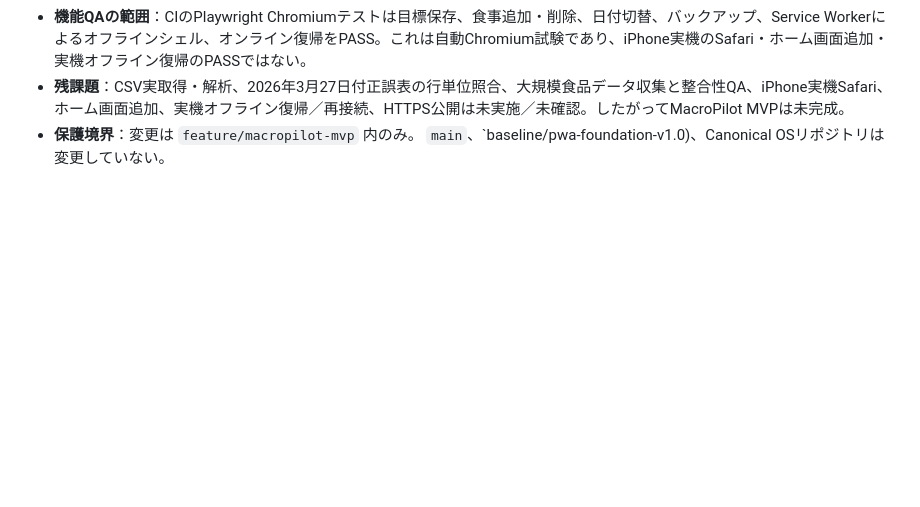
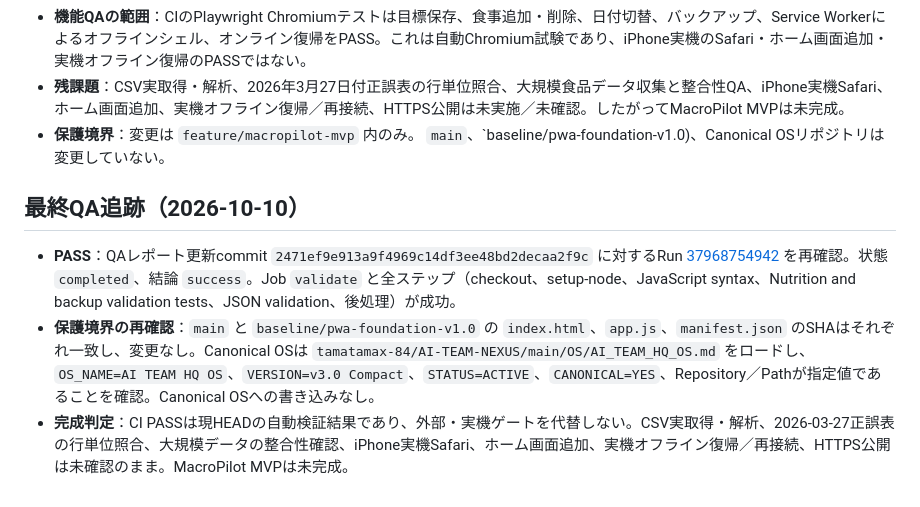
Before and after one commit to tamatamax-84/pwa-prototype-public, a Markdown page: macropilot/QA_REPORT.md, the part around the change. GitHub-like rendering; blank space fills up the shorter version.

Commit message:
Record final QA run success and protected branch verification

```diff
--- a/macropilot/QA_REPORT.md
+++ b/macropilot/QA_REPORT.md
@@ -92,3 +92,9 @@
 - **機能QAの範囲**：CIのPlaywright Chromiumテストは目標保存、食事追加・削除、日付切替、バックアップ、Service Workerによるオフラインシェル、オンライン復帰をPASS。これは自動Chromium試験であり、iPhone実機のSafari・ホーム画面追加・実機オフライン復帰のPASSではない。
 - **残課題**：CSV実取得・解析、2026年3月27日付正誤表の行単位照合、大規模食品データ収集と整合性QA、iPhone実機Safari、ホーム画面追加、実機オフライン復帰／再接続、HTTPS公開は未実施／未確認。したがってMacroPilot MVPは未完成。
 - **保護境界**：変更は `feature/macropilot-mvp` 内のみ。 `main`、`baseline/pwa-foundation-v1.0)、Canonical OSリポジトリは変更していない。
+
+
+## 最終QA追跡（2026-10-10）
+- **PASS**：QAレポート更新commit `2471ef9e913a9f4969c14df3ee48bd2decaa2f9c` に対するRun [37968754942](https://github.com/tamatamax-84/pwa-prototype-public/actions/runs/37968754942) を再確認。状態 `completed`、結論 `success`。Job `validate` と全ステップ（checkout、setup-node、JavaScript syntax、Nutrition and backup validation tests、JSON validation、後処理）が成功。
+- **保護境界の再確認**：`main` と `baseline/pwa-foundation-v1.0` の `index.html`、`app.js`、`manifest.json` のSHAはそれぞれ一致し、変更なし。Canonical OSは `tamatamax-84/AI-TEAM-NEXUS/main/OS/AI_TEAM_HQ_OS.md` をロードし、`OS_NAME=AI TEAM HQ OS`、`VERSION=v3.0 Compact`、`STATUS=ACTIVE`、`CANONICAL=YES`、Repository／Pathが指定値であることを確認。Canonical OSへの書き込みなし。
+- **完成判定**：CI PASSは現HEADの自動検証結果であり、外部・実機ゲートを代替しない。CSV実取得・解析、2026-03-27正誤表の行単位照合、大規模データの整合性確認、iPhone実機Safari、ホーム画面追加、実機オフライン復帰／再接続、HTTPS公開は未確認のまま。MacroPilot MVPは未完成。
```
